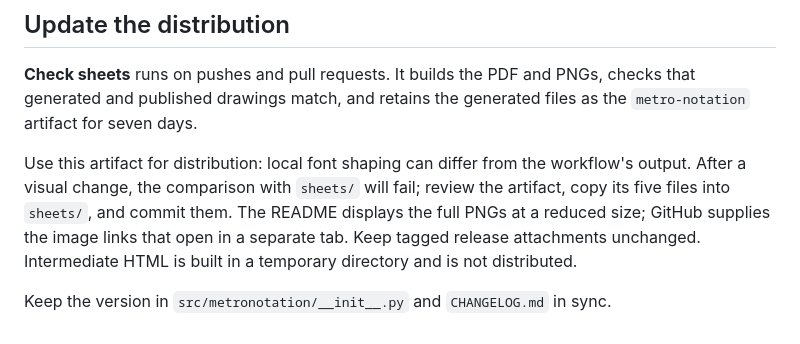
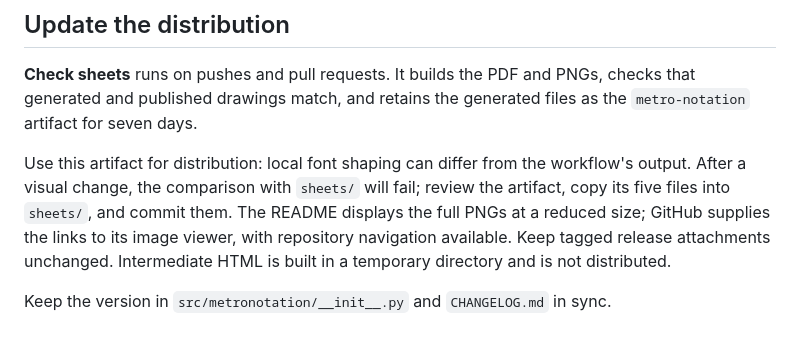
Before and after one commit to kitao/metro-notation, a Markdown page: CONTRIBUTING.md, the part around the change. Rendered like a GitHub page.

Commit message:
Describe image navigation without assuming browser tab behavior

```diff
--- a/CONTRIBUTING.md
+++ b/CONTRIBUTING.md
@@ -69,7 +69,7 @@ Use this artifact for distribution: local font shaping can differ from the
 workflow's output. After a visual change, the comparison with `sheets/` will fail;
 review the artifact, copy its five files into `sheets/`, and commit them.
 The README displays the full PNGs at a reduced size; GitHub supplies
-the image links that open in a separate tab.
+the links to its image viewer, with repository navigation available.
 Keep tagged release attachments unchanged. Intermediate HTML is
 built in a temporary directory and is not distributed.
 
```
Also changed, not shown: docs/design.md (+1 -1 lines).
